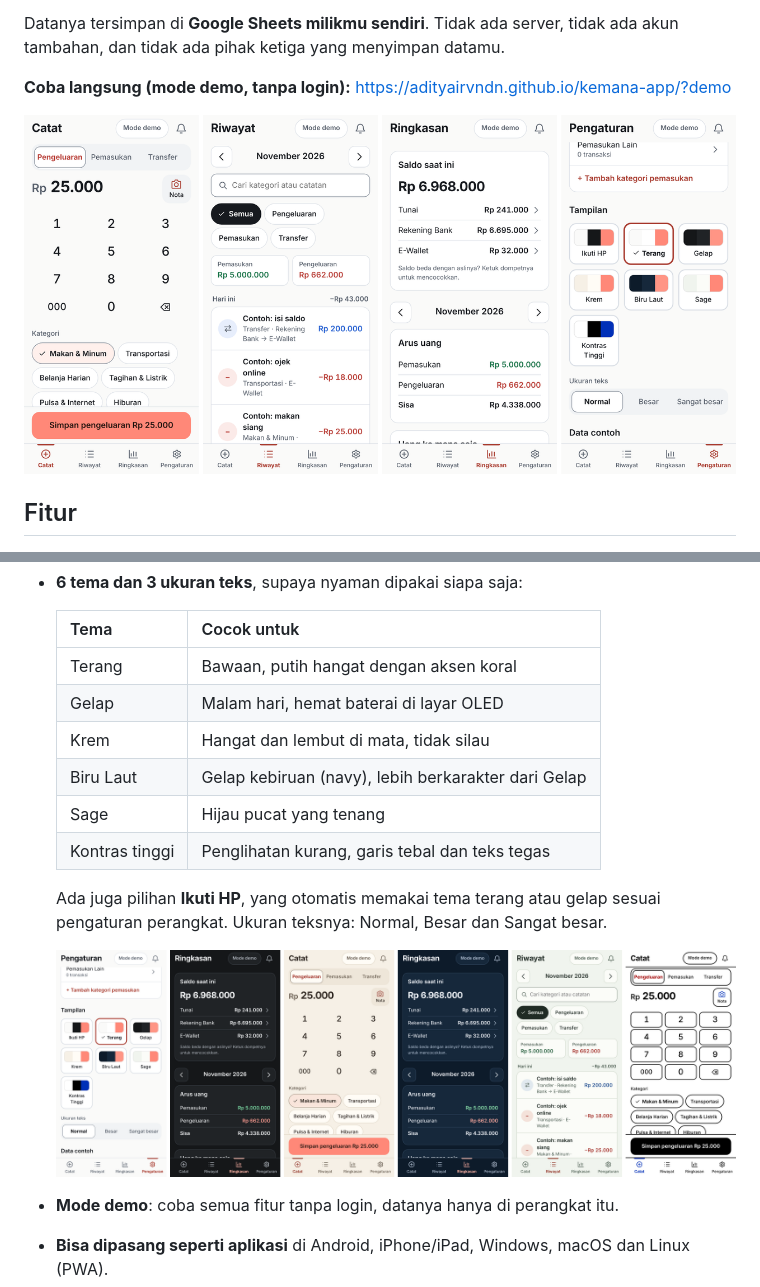
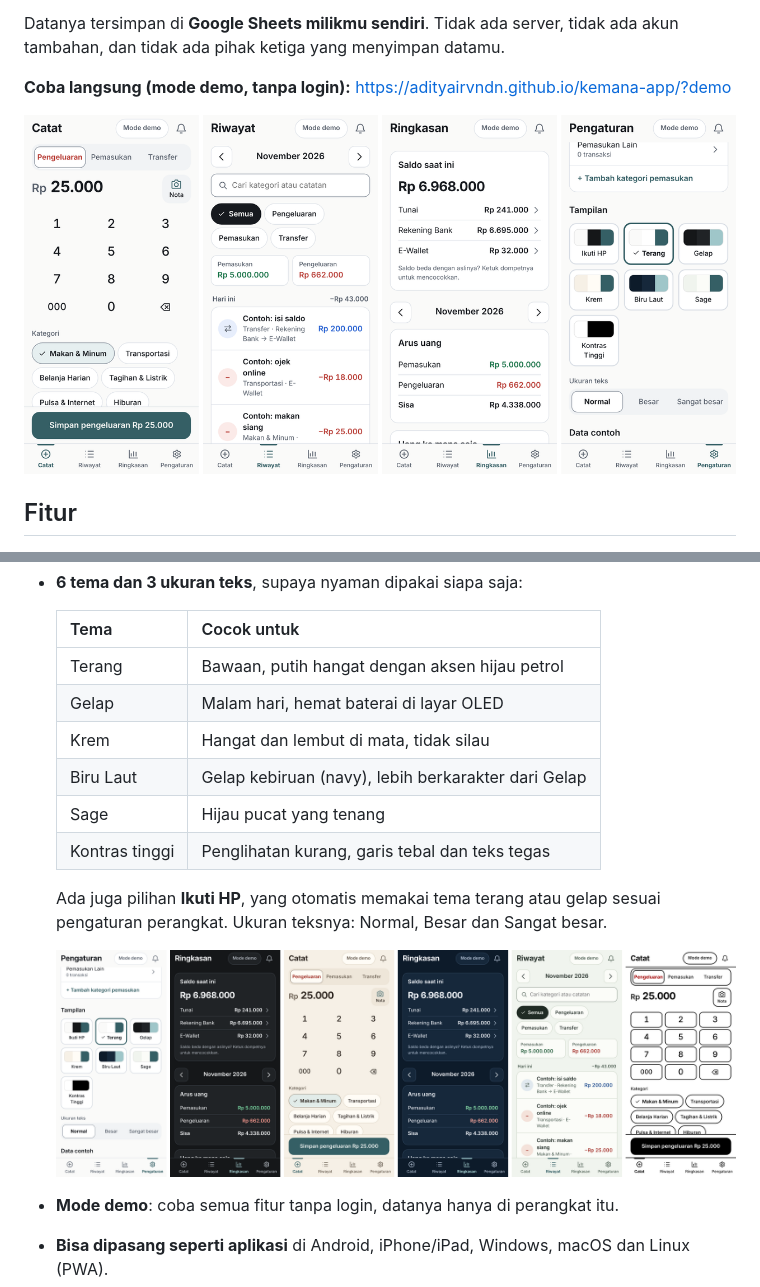
Before and after one commit to adityairvndn/kemana-app, a Markdown page: README.md, 2 parts joined by grey strips. Drawn GitHub-style; pictures changed too: docs/layar.png, docs/tema.png.

```diff
--- a/README.md
+++ b/README.md
@@ -31,7 +31,7 @@ Datanya tersimpan di **Google Sheets milikmu sendiri**. Tidak ada server, tidak
 
   | Tema | Cocok untuk |
   | --- | --- |
-  | Terang | Bawaan, putih hangat dengan aksen koral |
+  | Terang | Bawaan, putih hangat dengan aksen hijau petrol |
   | Gelap | Malam hari, hemat baterai di layar OLED |
   | Krem | Hangat dan lembut di mata, tidak silau |
   | Biru Laut | Gelap kebiruan (navy), lebih berkarakter dari Gelap |
```
Also changed, not shown: docs/design.md (+59 -52 lines), 6 other files.
